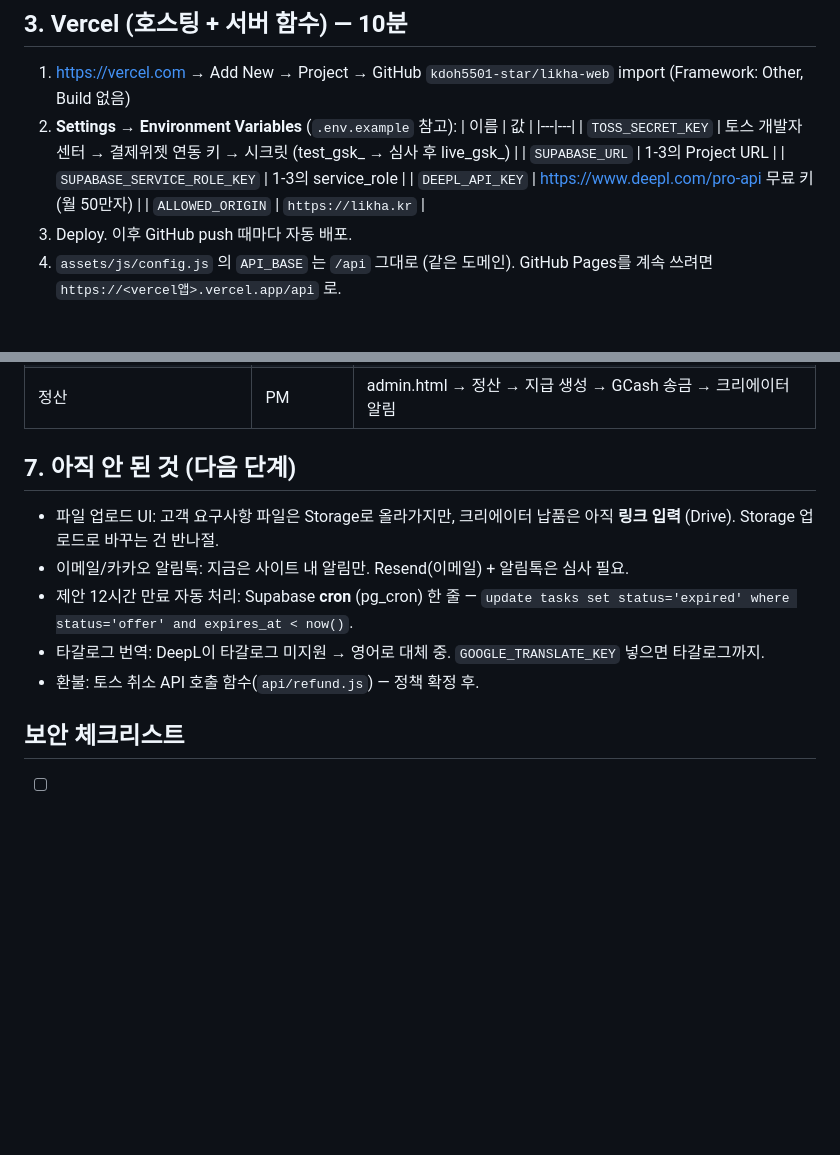
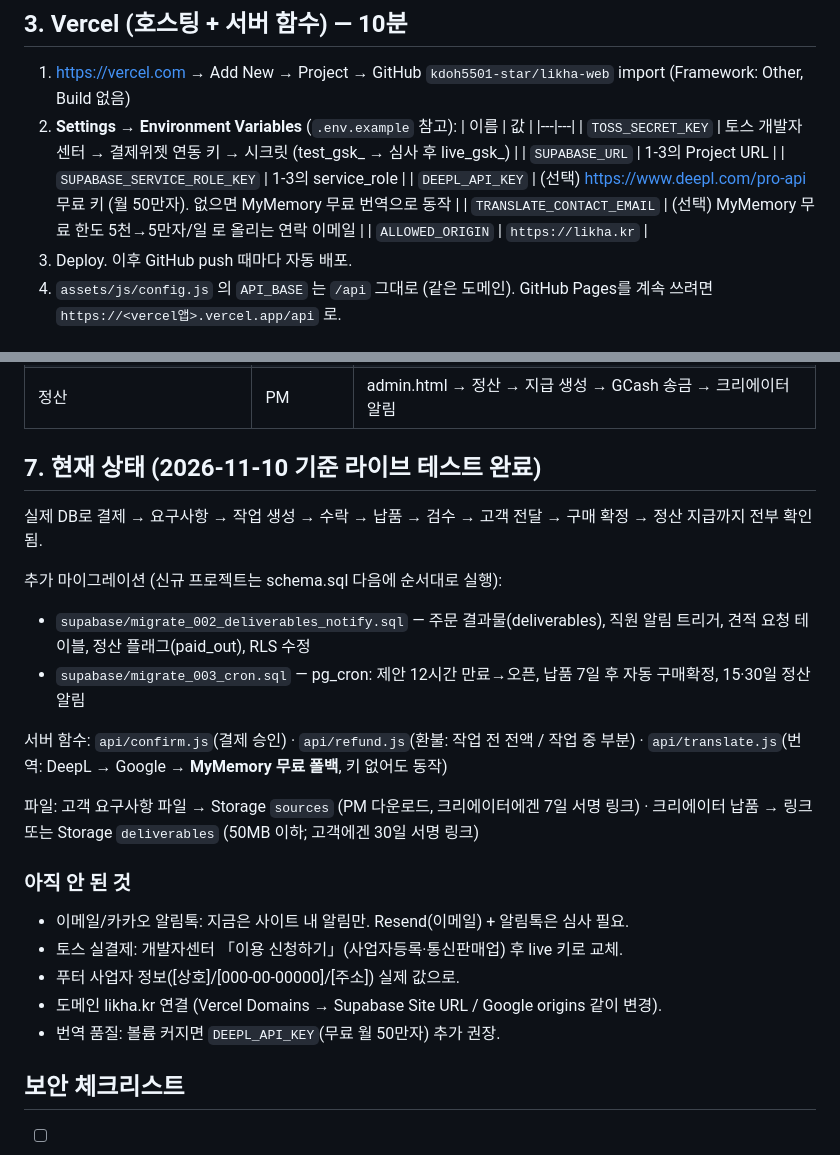
Before and after one commit to kdoh5501-star/likha-web, a Markdown page: SETUP.md, 2 parts joined by grey strips. GitHub-like rendering; blank space fills up the shorter version.

Commit message:
SETUP.md: current live state, migrations, remaining items

```diff
--- a/SETUP.md
+++ b/SETUP.md
@@ -52,7 +52,8 @@ PM 추가: `update profiles set role = 'pm' where email = 'pm@example.com';`
    | `TOSS_SECRET_KEY` | 토스 개발자센터 → 결제위젯 연동 키 → 시크릿 (test_gsk_ → 심사 후 live_gsk_) |
    | `SUPABASE_URL` | 1-3의 Project URL |
    | `SUPABASE_SERVICE_ROLE_KEY` | 1-3의 service_role |
-   | `DEEPL_API_KEY` | https://www.deepl.com/pro-api 무료 키 (월 50만자) |
+   | `DEEPL_API_KEY` | (선택) https://www.deepl.com/pro-api 무료 키 (월 50만자). 없으면 MyMemory 무료 번역으로 동작 |
+   | `TRANSLATE_CONTACT_EMAIL` | (선택) MyMemory 무료 한도 5천→5만자/일 로 올리는 연락 이메일 |
    | `ALLOWED_ORIGIN` | `https://likha.kr` |
 3. Deploy. 이후 GitHub push 때마다 자동 배포.
 4. `assets/js/config.js` 의 `API_BASE` 는 `/api` 그대로 (같은 도메인). GitHub Pages를 계속 쓰려면 `https://<vercel앱>.vercel.app/api` 로.
@@ -81,13 +82,24 @@ Vercel → Settings → Domains → `likha.kr` 추가 → 안내된 A/CNAME 레
 | 고객 전달·구매 확정·리뷰 | PM → 고객 | admin.html "고객에게 납품" → 고객 "구매 확정" |
 | 정산 | PM | admin.html → 정산 → 지급 생성 → GCash 송금 → 크리에이터 알림 |
 
-## 7. 아직 안 된 것 (다음 단계)
+## 7. 현재 상태 (2026-11-10 기준 라이브 테스트 완료)
 
-- 파일 업로드 UI: 고객 요구사항 파일은 Storage로 올라가지만, 크리에이터 납품은 아직 **링크 입력** (Drive). Storage 업로드로 바꾸는 건 반나절.
+실제 DB로 결제 → 요구사항 → 작업 생성 → 수락 → 납품 → 검수 → 고객 전달 → 구매 확정 → 정산 지급까지 전부 확인됨.
+
+추가 마이그레이션 (신규 프로젝트는 schema.sql 다음에 순서대로 실행):
+- `supabase/migrate_002_deliverables_notify.sql` — 주문 결과물(deliverables), 직원 알림 트리거, 견적 요청 테이블, 정산 플래그(paid_out), RLS 수정
+- `supabase/migrate_003_cron.sql` — pg_cron: 제안 12시간 만료→오픈, 납품 7일 후 자동 구매확정, 15·30일 정산 알림
+
+서버 함수: `api/confirm.js`(결제 승인) · `api/refund.js`(환불: 작업 전 전액 / 작업 중 부분) · `api/translate.js`(번역: DeepL → Google → **MyMemory 무료 폴백**, 키 없어도 동작)
+
+파일: 고객 요구사항 파일 → Storage `sources` (PM 다운로드, 크리에이터에겐 7일 서명 링크) · 크리에이터 납품 → 링크 또는 Storage `deliverables` (50MB 이하; 고객에겐 30일 서명 링크)
+
+### 아직 안 된 것
 - 이메일/카카오 알림톡: 지금은 사이트 내 알림만. Resend(이메일) + 알림톡은 심사 필요.
-- 제안 12시간 만료 자동 처리: Supabase **cron** (pg_cron) 한 줄 — `update tasks set status='expired' where status='offer' and expires_at < now()`.
-- 타갈로그 번역: DeepL이 타갈로그 미지원 → 영어로 대체 중. `GOOGLE_TRANSLATE_KEY` 넣으면 타갈로그까지.
-- 환불: 토스 취소 API 호출 함수(`api/refund.js`) — 정책 확정 후.
+- 토스 실결제: 개발자센터 「이용 신청하기」(사업자등록·통신판매업) 후 live 키로 교체.
+- 푸터 사업자 정보([상호]/[000-00-00000]/[주소]) 실제 값으로.
+- 도메인 likha.kr 연결 (Vercel Domains → Supabase Site URL / Google origins 같이 변경).
+- 번역 품질: 볼륨 커지면 `DEEPL_API_KEY`(무료 월 50만자) 추가 권장.
 
 ## 보안 체크리스트
 
```
